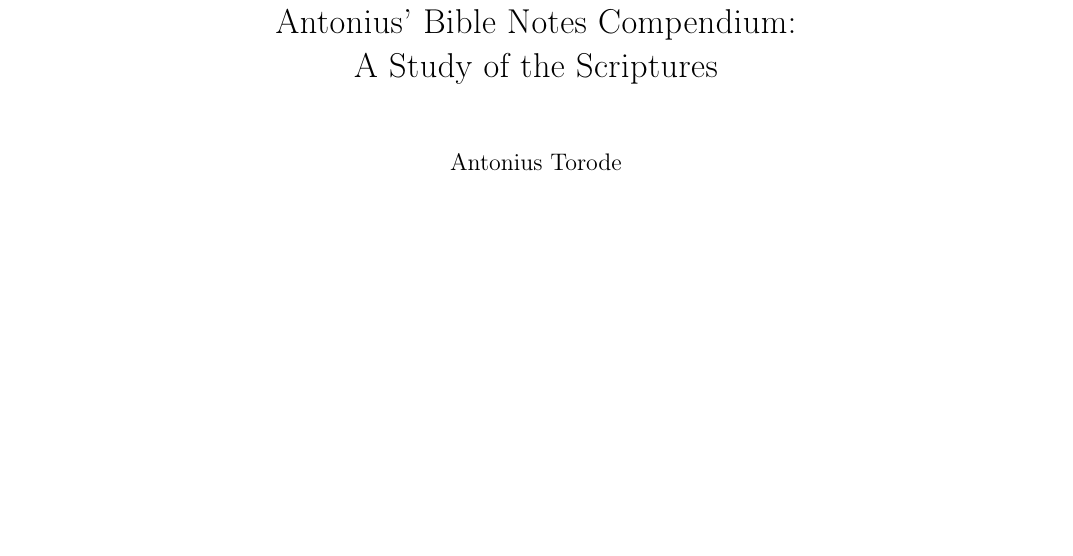
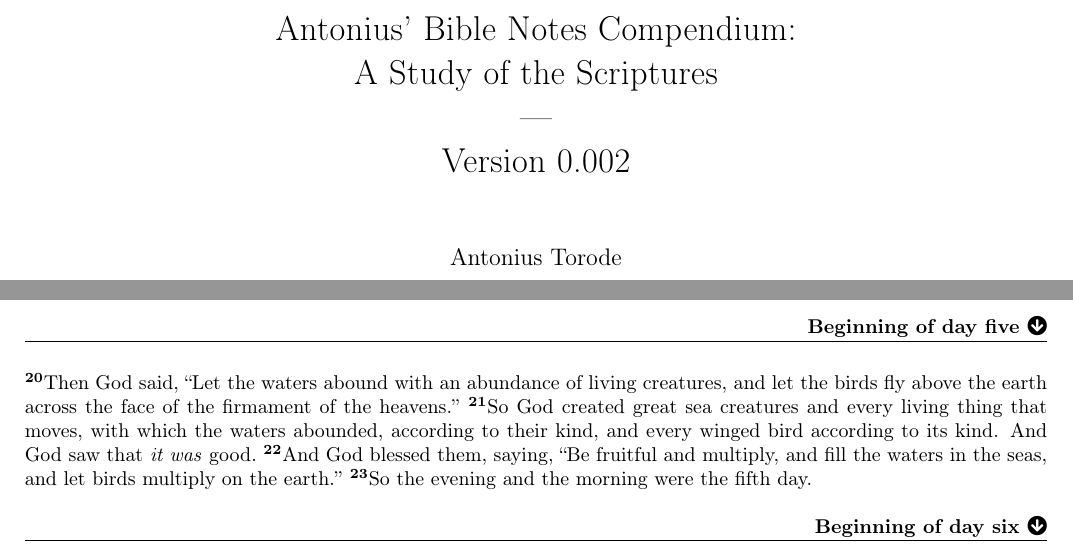
Before and after one commit to torodean/bible-notes, a LaTeX thesis (bible-notes.tex, which reads books/genesis/genesis1.tex): part of page 1 of 7 before the commit and two parts of pages 1 and 7 of 8 after it, the two joined at a grey line, cut so that both start at the same text, the shorter picture padded with empty space. The pictures show the PDF file bible-notes.pdf that the author committed with the source.

Commit message:
Added some more formatting

```diff
--- a/bible-notes.tex
+++ b/bible-notes.tex
@@ -6,10 +6,10 @@
 % The layout of the file(s).
 \include{layout}
 
-\newcommand{\version}{\textbf{Version 0.001}}  % Define the version number here
+\newcommand{\version}{Version 0.002}  % Define the version number here
 
 % Define title, author, and date
-\title{Antonius' Bible Notes Compendium: \\ A Study of the Scriptures}
+\title{Antonius' Bible Notes Compendium: \\ A Study of the Scriptures \\ --- \\ \version}
 \author{Antonius Torode}
 \date{Last Edited: \today}  % Automatically uses the current date
 
--- a/books/genesis/genesis1.tex
+++ b/books/genesis/genesis1.tex
@@ -56,3 +65,12 @@
 \bverse{God set them in the firmament of the heavens to give light on the earth,}
 \bverse{and to rule over the day and over the night, and to divide the light from the darkness. And God saw that \textit{it was} good.}
 \bverse{So the evening and the morning were the fourth day.}
+
+\bmarkerdown{Beginning of day five}
+
+\bverse{Then God said, ``Let the waters abound with an abundance of living creatures, and let the birds fly above the earth across the face of the firmament of the heavens.''}
+\bverse{So God created great sea creatures and every living thing that moves, with which the waters abounded, according to their kind, and every winged bird according to its kind. And God saw that \textit{it was} good.}
+\bverse{And God blessed them, saying, ``Be fruitful and multiply, and fill the waters in the seas, and let birds multiply on  the earth.''}
+\bverse{So the evening and the morning were the fifth day.}
+
+\bmarkerdown{Beginning of day six}
```
Also changed, not shown: layout.tex (+18 -0 lines), bible-notes.pdf, books/genesis/genesis1.tex (9 more changed lines).
